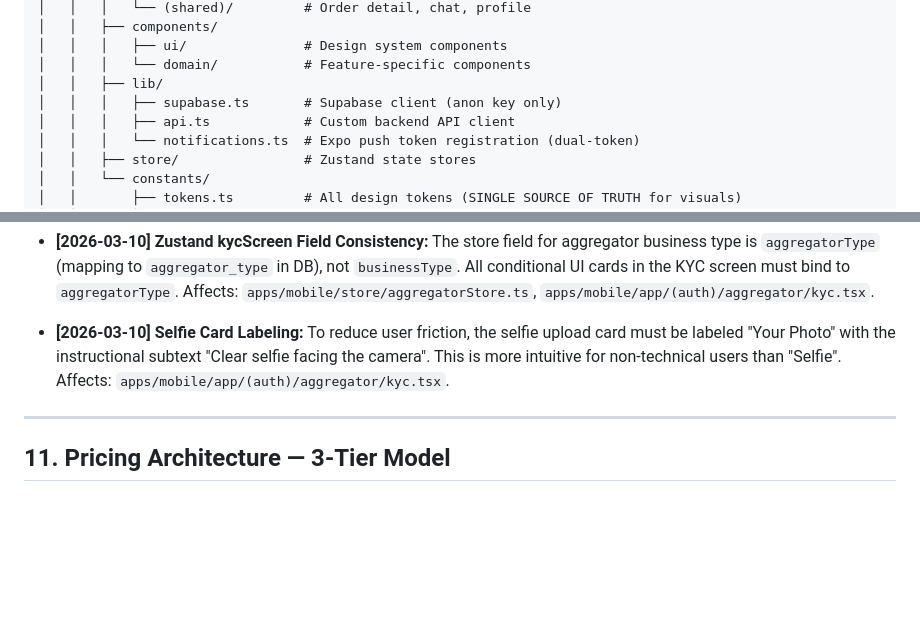
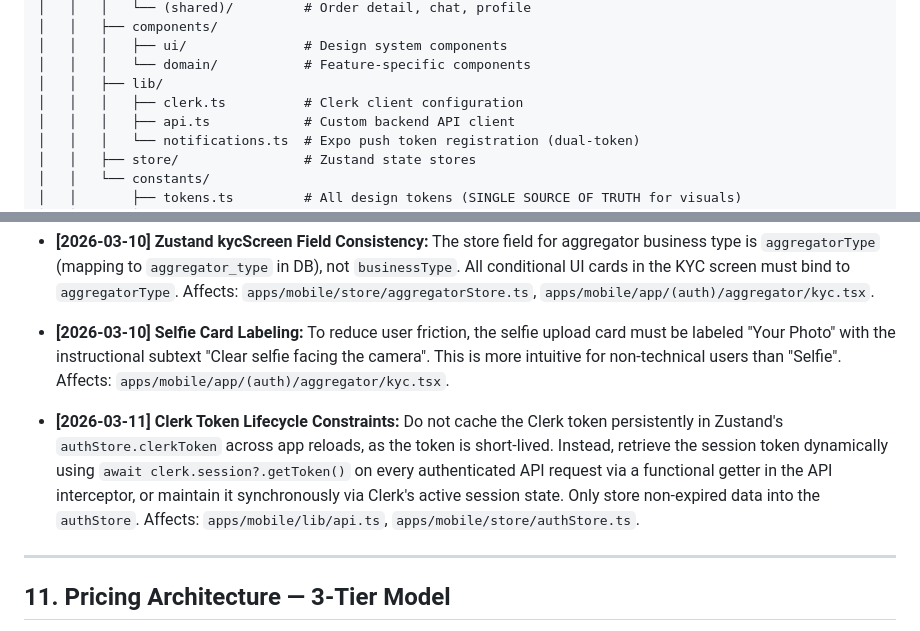
Before and after one commit to premsagariit/sortt-new, a Markdown page: MEMORY.md, 2 parts joined by grey strips. GitHub-like rendering; blank space fills up the shorter version.

```diff
--- a/MEMORY.md
+++ b/MEMORY.md
@@ -424,7 +424,7 @@ PRICE_SCRAPER_WEBHOOK_URL     # Endpoint to POST scraped results to backend
 │   │   │   ├── ui/               # Design system components
 │   │   │   └── domain/           # Feature-specific components
 │   │   ├── lib/
-│   │   │   ├── supabase.ts       # Supabase client (anon key only)
+│   │   │   ├── clerk.ts          # Clerk client configuration
 │   │   │   ├── api.ts            # Custom backend API client
 │   │   │   └── notifications.ts  # Expo push token registration (dual-token)
 │   │   ├── store/                # Zustand state stores
@@ -735,6 +735,8 @@ Do not delete old entries. Append only.
 
 - **[2026-03-10] Selfie Card Labeling:** To reduce user friction, the selfie upload card must be labeled "Your Photo" with the instructional subtext "Clear selfie facing the camera". This is more intuitive for non-technical users than "Selfie". Affects: `apps/mobile/app/(auth)/aggregator/kyc.tsx`.
 
+- **[2026-03-11] Clerk Token Lifecycle Constraints:** Do not cache the Clerk token persistently in Zustand's `authStore.clerkToken` across app reloads, as the token is short-lived. Instead, retrieve the session token dynamically using `await clerk.session?.getToken()` on every authenticated API request via a functional getter in the API interceptor, or maintain it synchronously via Clerk's active session state. Only store non-expired data into the `authStore`. Affects: `apps/mobile/lib/api.ts`, `apps/mobile/store/authStore.ts`.
+
 ---
 
 ## 11. Pricing Architecture — 3-Tier Model
```
Also changed, not shown: PLAN.md (+26 -26 lines).
